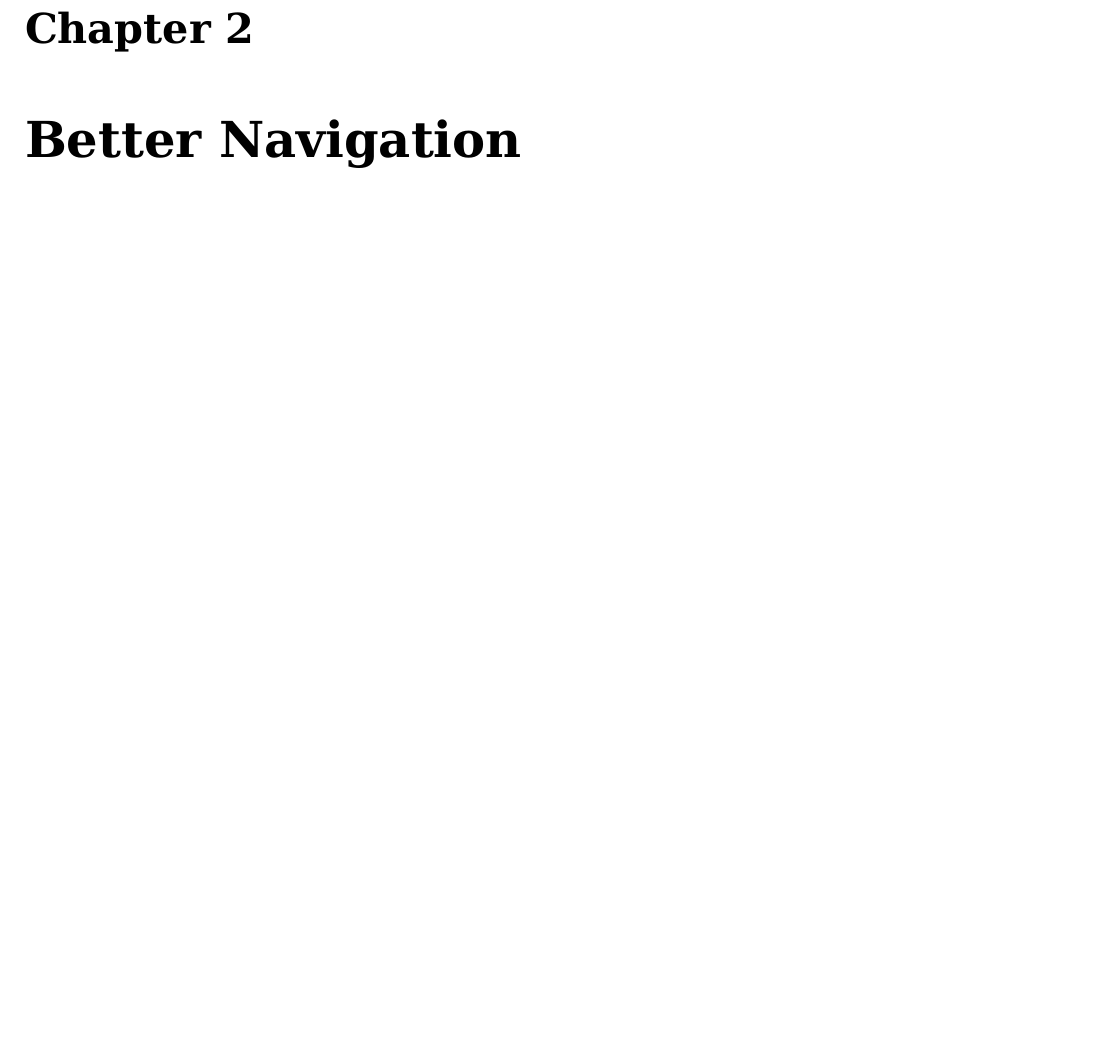
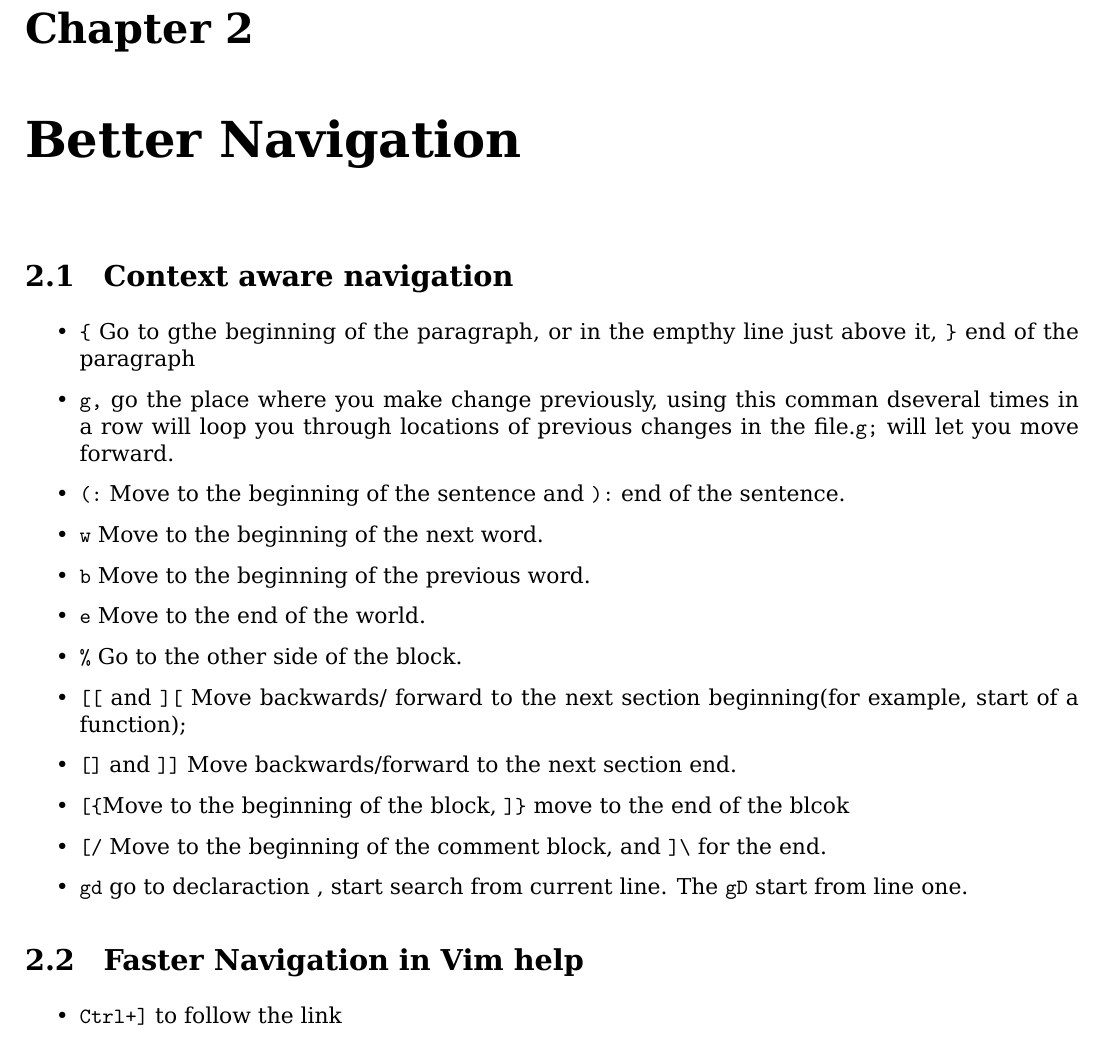
Before and after one commit to litao91/notes, a LaTeX book (textEditor/vimnotes.tex): part of page 3 of 3, cut so that both start at the same text, the shorter picture padded with empty space. Compiled offline with XeLaTeX.

Commit message:
Navigation added in vim

```diff
--- a/textEditor/vimnotes.tex
+++ b/textEditor/vimnotes.tex
@@ -71,6 +71,36 @@
     command. Check \verb|help key-mapping|
 \end{description}
  \chapter{Better Navigation}
+ \section{Context aware navigation}
+ \begin{itemize}
+ \item \verb|{| Go to gthe beginning of the paragraph, or in the empthy line
+  just above it, \verb|}| end of the paragraph
+ \item \verb|g,| go the place where you make change previously, using this
+ comman dseveral times in a row will loop you through locations of previous
+ changes in the file.\verb|g;| will let you move forward.
+ \item \verb|(:| Move to the beginning of the sentence and \verb|):| end of the
+ sentence.
+ \item \verb|w| Move to the beginning of the next word.
+ \item \verb|b| Move to the beginning of the previous word.
+ \item \verb|e| Move to the end of the world.
+ \item \verb|%| Go to the other side of the block.
+ \item \verb|[[| and \verb|][| Move backwards/ forward to the next section
+ beginning(for example, start of a function);
+ \item \verb|[]| and \verb|]]| Move backwards/forward to the next section end.
+ \item \verb|[{|Move to the beginning of the block, \verb|]}| move to the end of
+ the blcok
+ \item \verb|[/| Move to the beginning of the comment block, and \verb|]\| for
+ the end.
+ \item \verb|gd| go to declaraction , start search from current line. The
+ \verb|gD| start from line one.
+ \end{itemize}
+ \section{Faster Navigation in Vim help}
+ \begin{itemize}
+ \item \verb|Ctrl+]| to follow the link
+ \end{itemize}
+
+
+
 
 
 \end{document}
```
